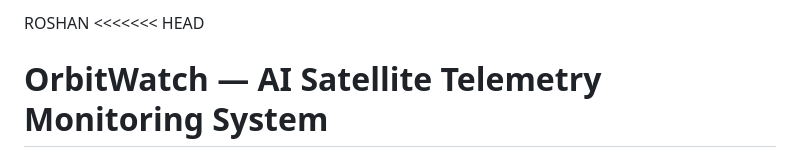
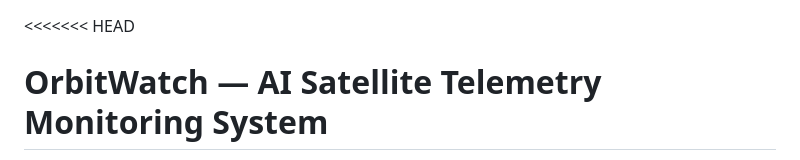
Before and after one commit to narasimhamurthy2005/MajorProject, a Markdown page: README.md, the part around the change. Rendered like a GitHub page.

Commit message:
Revert "Add project name to README"

```diff
--- a/README.md
+++ b/README.md
@@ -1,4 +1,3 @@
-ROSHAN
 <<<<<<< HEAD
 # OrbitWatch — AI Satellite Telemetry Monitoring System
 
```
